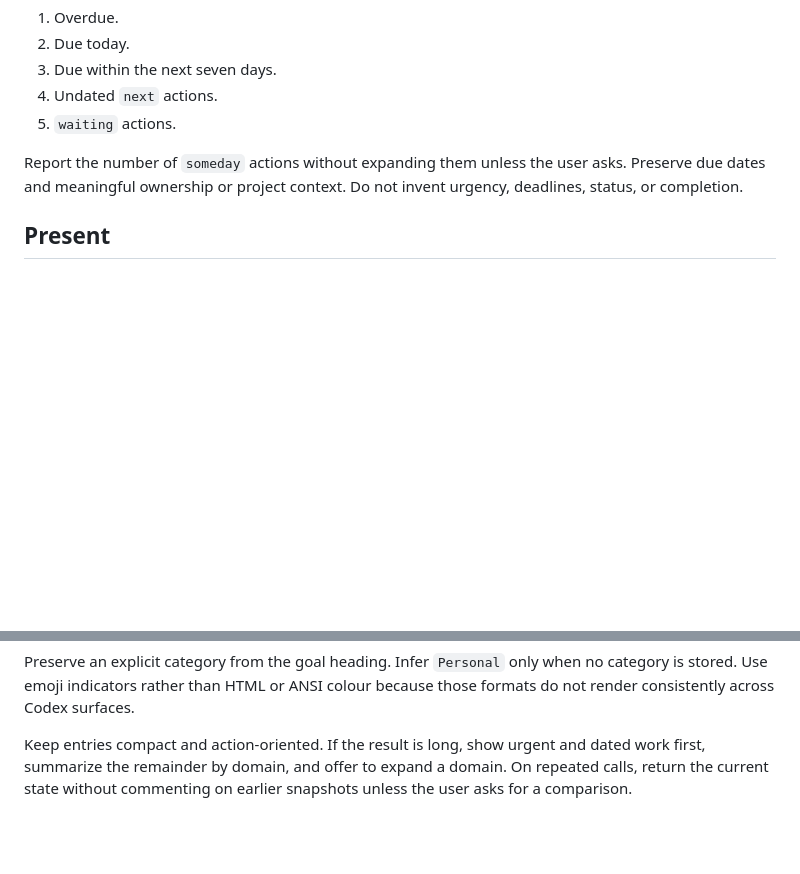
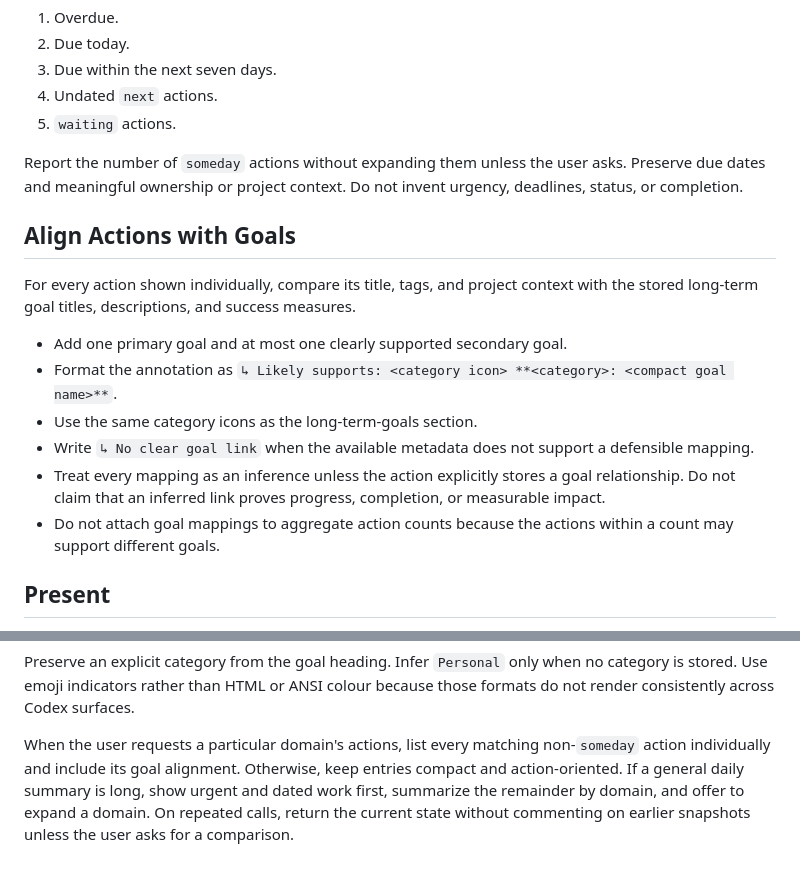
Before and after one commit to morganp/skillbook, a Markdown page: daily-summary/SKILL.md, 2 parts joined by grey strips. GitHub-like rendering; blank space fills up the shorter version.

Commit message:
Align daily actions with long-term goals

```diff
--- a/daily-summary/SKILL.md
+++ b/daily-summary/SKILL.md
@@ -35,6 +35,17 @@ Classify outstanding actions in this order:
 
 Report the number of `someday` actions without expanding them unless the user asks. Preserve due dates and meaningful ownership or project context. Do not invent urgency, deadlines, status, or completion.
 
+## Align Actions with Goals
+
+For every action shown individually, compare its title, tags, and project context with the stored long-term goal titles, descriptions, and success measures.
+
+- Add one primary goal and at most one clearly supported secondary goal.
+- Format the annotation as `↳ Likely supports: <category icon> **<category>: <compact goal name>**`.
+- Use the same category icons as the long-term-goals section.
+- Write `↳ No clear goal link` when the available metadata does not support a defensible mapping.
+- Treat every mapping as an inference unless the action explicitly stores a goal relationship. Do not claim that an inferred link proves progress, completion, or measurable impact.
+- Do not attach goal mappings to aggregate action counts because the actions within a count may support different goals.
+
 ## Present
 
 Start with `As of <local date and time>`. Use these icon-labelled Markdown headings for non-empty sections:
@@ -58,4 +69,4 @@ Begin every long-term-goal sentence with its category label and icon:
 
 Preserve an explicit category from the goal heading. Infer `Personal` only when no category is stored. Use emoji indicators rather than HTML or ANSI colour because those formats do not render consistently across Codex surfaces.
 
-Keep entries compact and action-oriented. If the result is long, show urgent and dated work first, summarize the remainder by domain, and offer to expand a domain. On repeated calls, return the current state without commenting on earlier snapshots unless the user asks for a comparison.
+When the user requests a particular domain's actions, list every matching non-`someday` action individually and include its goal alignment. Otherwise, keep entries compact and action-oriented. If a general daily summary is long, show urgent and dated work first, summarize the remainder by domain, and offer to expand a domain. On repeated calls, return the current state without commenting on earlier snapshots unless the user asks for a comparison.
```
